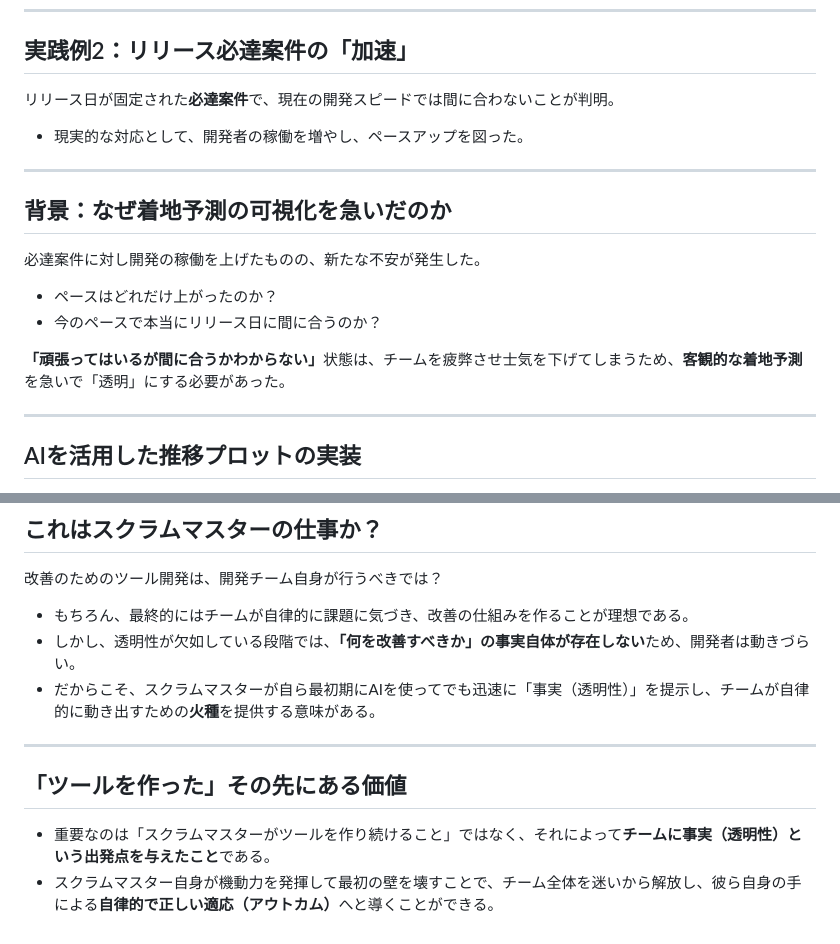
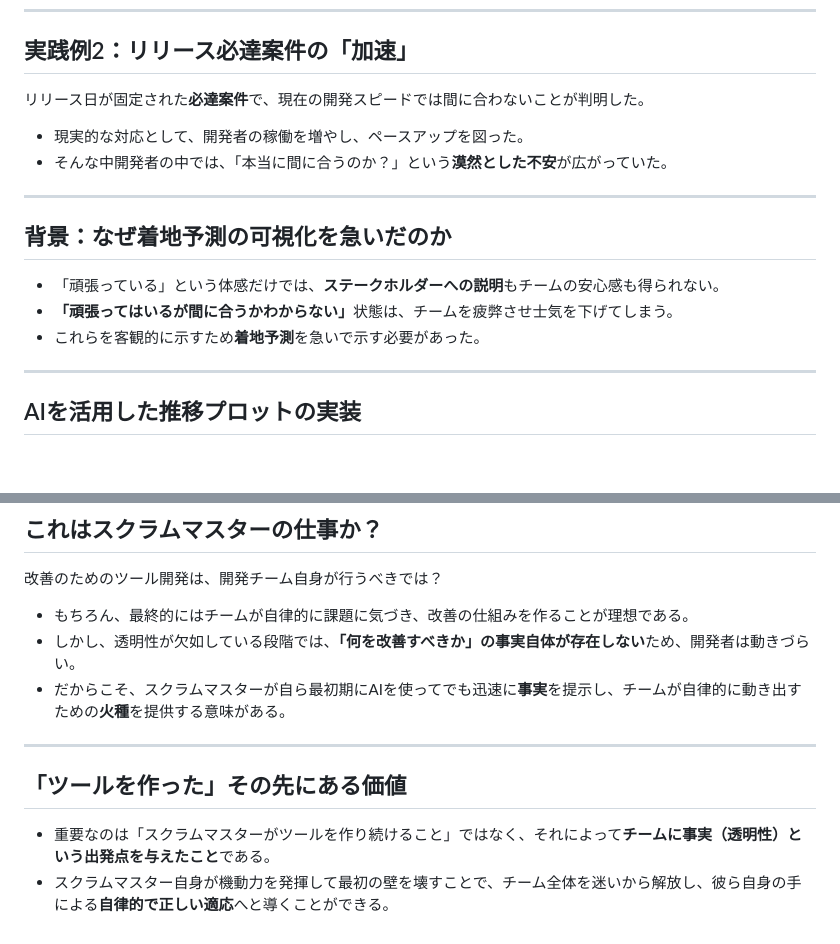
Before and after one commit to mamezou-ishida/mameyose202603, a Markdown page: presentation/03_transparency.md, 2 parts joined by grey strips. Rendered like a GitHub page; blank space fills up the shorter version.

Commit message:
透明性の修正

```diff
--- a/presentation/03_transparency.md
+++ b/presentation/03_transparency.md
@@ -112,19 +112,18 @@ header: " "
 
 ## 実践例2：リリース必達案件の「加速」
 
-リリース日が固定された<strong>必達案件</strong>で、現在の開発スピードでは間に合わないことが判明。
+リリース日が固定された<strong>必達案件</strong>で、現在の開発スピードでは間に合わないことが判明した。
 - 現実的な対応として、開発者の稼働を増やし、ペースアップを図った。
+- そんな中開発者の中では、「本当に間に合うのか？」という<strong>漠然とした不安</strong>が広がっていた。
 
 ---
 <!-- _class: highlight-slide -->
 
 ## 背景：なぜ着地予測の可視化を急いだのか
 
-必達案件に対し開発の稼働を上げたものの、新たな不安が発生した。
-- ペースはどれだけ上がったのか？
-- 今のペースで本当にリリース日に間に合うのか？
-
-<strong>「頑張ってはいるが間に合うかわからない」</strong>状態は、チームを疲弊させ士気を下げてしまうため、<strong>客観的な着地予測</strong>を急いで「透明」にする必要があった。
+- 「頑張っている」という体感だけでは、<strong>ステークホルダーへの説明</strong>もチームの安心感も得られない。
+- <strong>「頑張ってはいるが間に合うかわからない」</strong>状態は、チームを疲弊させ士気を下げてしまう。
+- これらを客観的に示すため<strong>着地予測</strong>を急いで示す必要があった。
 
 ---
 
@@ -162,11 +161,11 @@ Jira APIの情報を元に必要な数値を可視化する。
 
 - もちろん、最終的にはチームが自律的に課題に気づき、改善の仕組みを作ることが理想である。
 - しかし、透明性が欠如している段階では、<strong>「何を改善すべきか」の事実自体が存在しない</strong>ため、開発者は動きづらい。
-- だからこそ、スクラムマスターが自ら最初期にAIを使ってでも迅速に「事実（透明性）」を提示し、チームが自律的に動き出すための<strong>火種</strong>を提供する意味がある。
+- だからこそ、スクラムマスターが自ら最初期にAIを使ってでも迅速に<strong>事実</strong>を提示し、チームが自律的に動き出すための<strong>火種</strong>を提供する意味がある。
 
 ---
 
 ## 「ツールを作った」その先にある価値
 
 - 重要なのは「スクラムマスターがツールを作り続けること」ではなく、それによって<strong>チームに事実（透明性）という出発点を与えたこと</strong>である。
-- スクラムマスター自身が機動力を発揮して最初の壁を壊すことで、チーム全体を迷いから解放し、彼ら自身の手による<strong>自律的で正しい適応（アウトカム）</strong>へと導くことができる。
+- スクラムマスター自身が機動力を発揮して最初の壁を壊すことで、チーム全体を迷いから解放し、彼ら自身の手による<strong>自律的で正しい適応</strong>へと導くことができる。
```
Also changed, not shown: other parts of presentation/03_transparency.md (+2 -2 lines).
